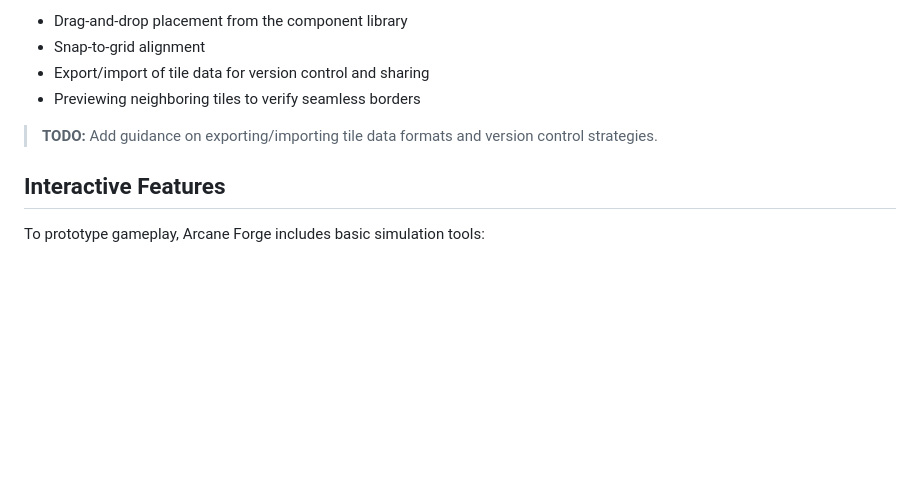
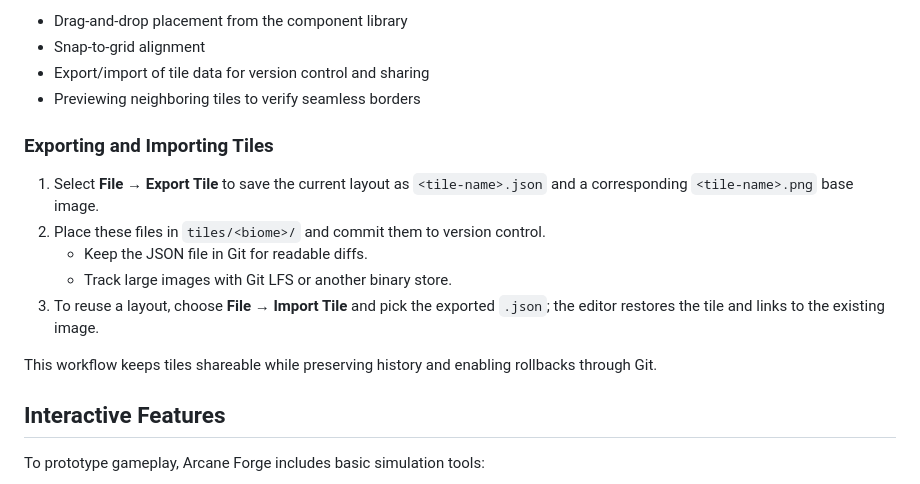
Before and after one commit to ibNez/Arcane-Realms, a Markdown page: docs/arcane-forge.md, the part around the change. Drawn GitHub-style; blank space fills up the shorter version.

Commit message:
docs: document tile export workflow

```diff
--- a/docs/arcane-forge.md
+++ b/docs/arcane-forge.md
@@ -147,7 +147,16 @@ support:
 - Snap-to-grid alignment
 - Export/import of tile data for version control and sharing
 - Previewing neighboring tiles to verify seamless borders
-> **TODO:** Add guidance on exporting/importing tile data formats and version control strategies.
+
+### Exporting and Importing Tiles
+1. Select **File → Export Tile** to save the current layout as `<tile-name>.json` and a corresponding `<tile-name>.png` base image.
+2. Place these files in `tiles/<biome>/` and commit them to version control.
+   - Keep the JSON file in Git for readable diffs.
+   - Track large images with Git LFS or another binary store.
+3. To reuse a layout, choose **File → Import Tile** and pick the exported `.json`; the editor restores the tile and links to the existing image.
+
+This workflow keeps tiles shareable while preserving history and enabling rollbacks through Git.
+
 
 ## Interactive Features
 To prototype gameplay, Arcane Forge includes basic simulation tools:
```
